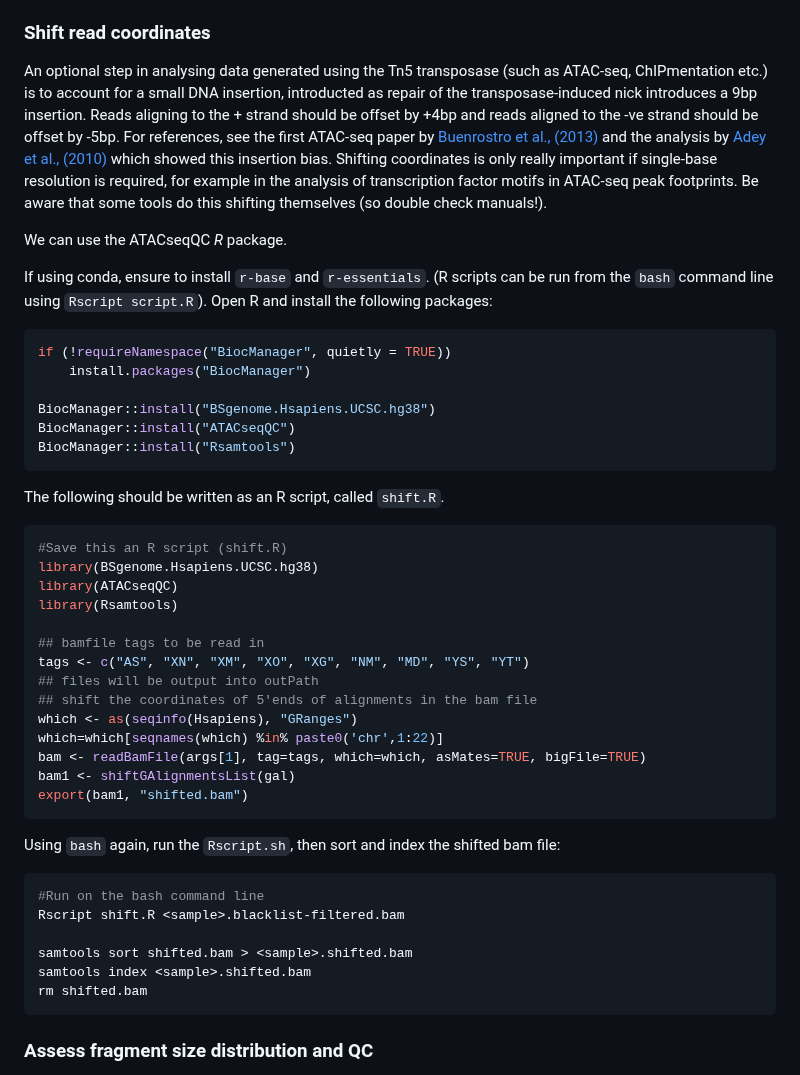
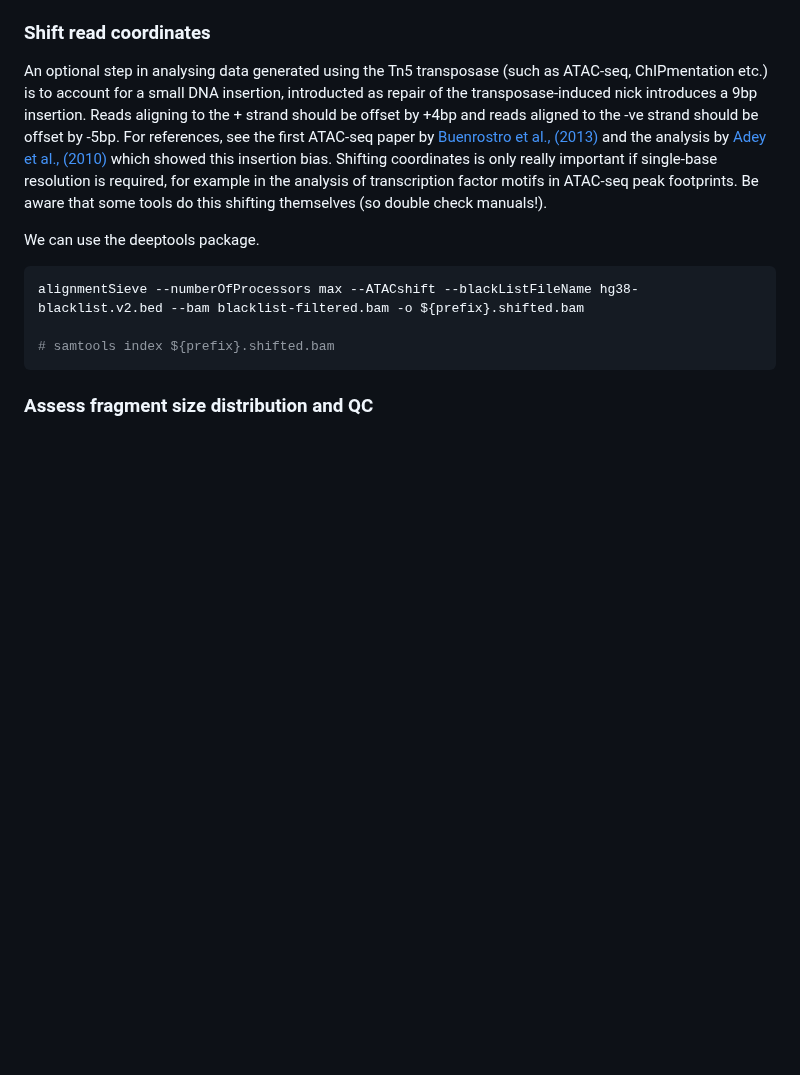
Before and after one commit to CebolaLab/ATAC-seq, a Markdown page: README.md, the part around the change. GitHub-like rendering; blank space fills up the shorter version.

Commit message:
Updated shifting to use deeptools

````diff
--- a/README.md
+++ b/README.md
@@ -204,47 +204,12 @@ rm <sample>.tmp.bam
 
 An optional step in analysing data generated using the Tn5 transposase (such as ATAC-seq, ChIPmentation etc.) is to account for a small DNA insertion, introducted as repair of the transposase-induced nick introduces a 9bp insertion. Reads aligning to the + strand should be offset by +4bp and reads aligned to the -ve strand should be offset by -5bp. For references, see the first ATAC-seq paper by [Buenrostro et al., (2013)](https://www.nature.com/articles/nmeth.2688) and the analysis by [Adey et al., (2010)](https://genomebiology.biomedcentral.com/articles/10.1186/gb-2010-11-12-r119) which showed this insertion bias. Shifting coordinates is only really important if single-base resolution is required, for example in the analysis of transcription factor motifs in ATAC-seq peak footprints. Be aware that some tools do this shifting themselves (so double check manuals!).
 
-We can use the ATACseqQC *R* package.
-
-If using conda, ensure to install `r-base` and `r-essentials`. (R scripts can be run from the `bash` command line using `Rscript script.R`). Open R and install the following packages:
-
-```R
-if (!requireNamespace("BiocManager", quietly = TRUE))
-    install.packages("BiocManager")
-
-BiocManager::install("BSgenome.Hsapiens.UCSC.hg38")
-BiocManager::install("ATACseqQC")
-BiocManager::install("Rsamtools")
-```
-
-The following should be written as an R script, called `shift.R`.
-
-```R
-#Save this an R script (shift.R)
-library(BSgenome.Hsapiens.UCSC.hg38)
-library(ATACseqQC)
-library(Rsamtools)
-
-## bamfile tags to be read in
-tags <- c("AS", "XN", "XM", "XO", "XG", "NM", "MD", "YS", "YT")
-## files will be output into outPath
-## shift the coordinates of 5'ends of alignments in the bam file
-which <- as(seqinfo(Hsapiens), "GRanges")
-which=which[seqnames(which) %in% paste0('chr',1:22)]
-bam <- readBamFile(args[1], tag=tags, which=which, asMates=TRUE, bigFile=TRUE)
-bam1 <- shiftGAlignmentsList(gal)
-export(bam1, "shifted.bam")
-```
-
-Using `bash` again, run the `Rscript.sh`, then sort and index the shifted bam file:
+We can use the deeptools package.
 
 ```bash
-#Run on the bash command line
-Rscript shift.R <sample>.blacklist-filtered.bam
+alignmentSieve --numberOfProcessors max --ATACshift --blackListFileName hg38-blacklist.v2.bed --bam blacklist-filtered.bam -o ${prefix}.shifted.bam
 
-samtools sort shifted.bam > <sample>.shifted.bam
-samtools index <sample>.shifted.bam
-rm shifted.bam
+# samtools index ${prefix}.shifted.bam
 ```
 
 ### Assess fragment size distribution and QC
````
